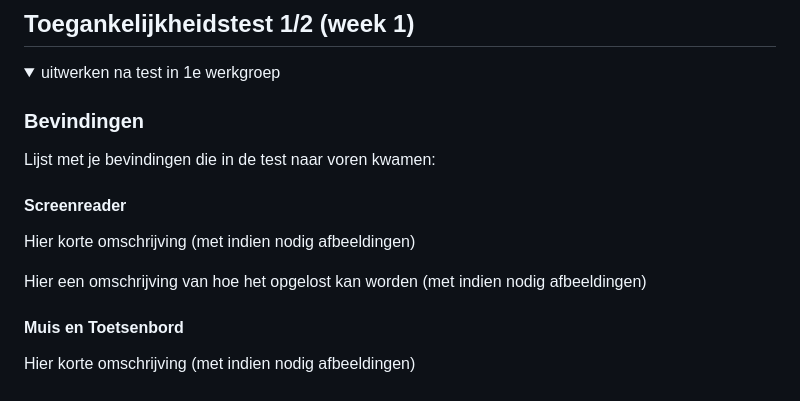
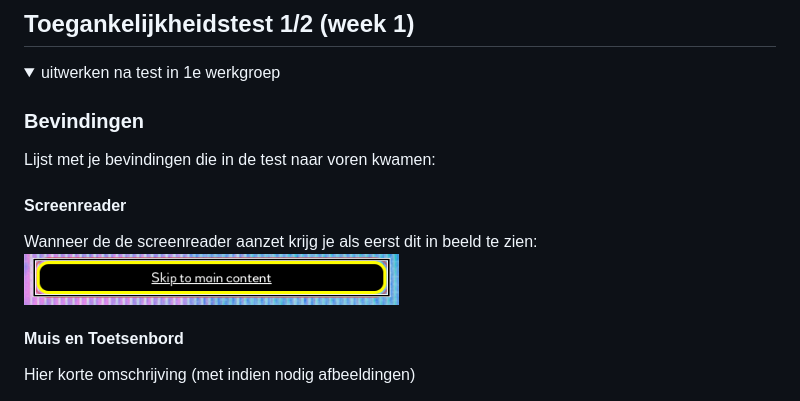
Before and after one commit to KellyMaeBrugman/blokweb, a Markdown page: README.md, the part around the change. GitHub-like rendering; pictures changed too: readme-images/sc_screenreader_1.png (added); folded sections open.

```diff
--- a/README.md
+++ b/README.md
@@ -54,10 +54,8 @@ https://www.nbthieves.com
   Lijst met je bevindingen die in de test naar voren kwamen:
 
   #### Screenreader
-  Hier korte omschrijving (met indien nodig afbeeldingen)
-
-  Hier een omschrijving van hoe het opgelost kan worden (met indien nodig afbeeldingen)
-
+  Wanneer de de screenreader aanzet krijg je als eerst dit in beeld te zien:
+  <img src="readme-images/sc_screenreader_1.png" width="375px" alt="Screen reader melding">
 
   #### Muis en Toetsenbord
   Hier korte omschrijving (met indien nodig afbeeldingen)
```
